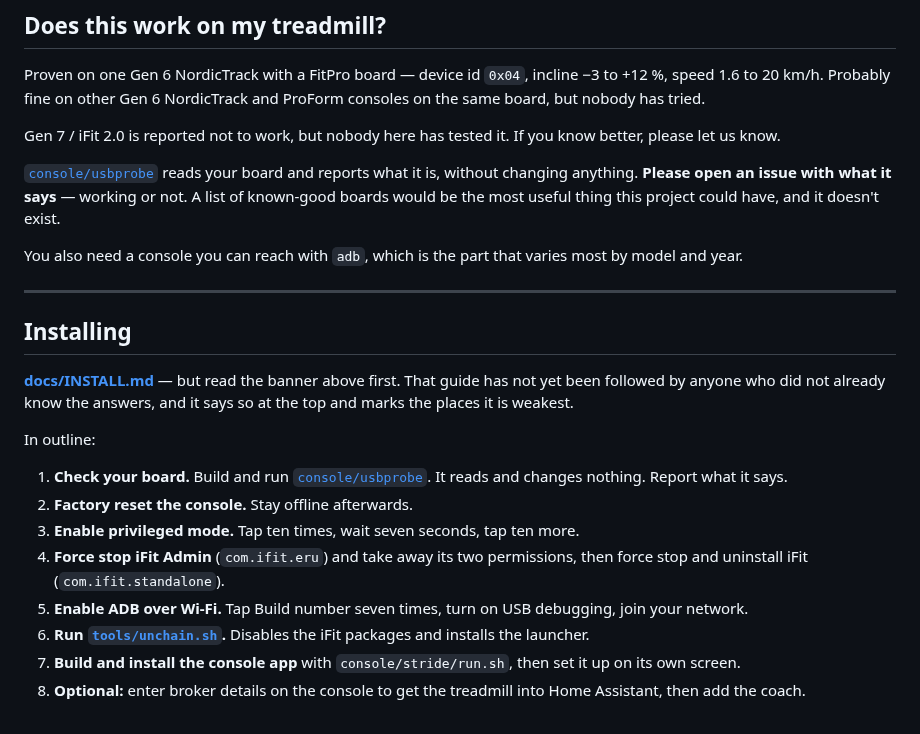
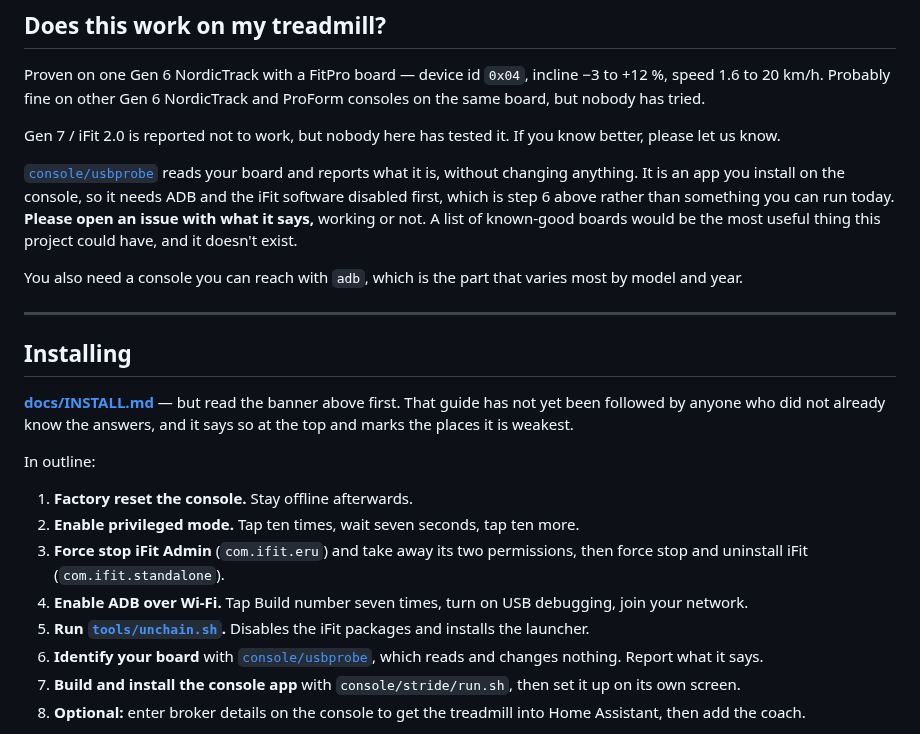
Before and after one commit to 1h8fulkat/strideApp, a Markdown page: README.md, the part around the change. GitHub-like rendering.

```diff
--- a/README.md
+++ b/README.md
@@ -88,7 +88,9 @@ Gen 7 / iFit 2.0 is reported not to work, but nobody here has tested it. If you
 know better, please let us know.
 
 [`console/usbprobe`](console/usbprobe) reads your board and reports what it is,
-without changing anything. **Please open an issue with what it says** — working
+without changing anything. It is an app you install on the console, so it needs
+ADB and the iFit software disabled first, which is step 6 above rather than
+something you can run today. **Please open an issue with what it says,** working
 or not. A list of known-good boards would be the most useful thing this project
 could have, and it doesn't exist.
 
@@ -105,16 +107,16 @@ and it says so at the top and marks the places it is weakest.
 
 In outline:
 
-1. **Check your board.** Build and run [`console/usbprobe`](console/usbprobe).
-   It reads and changes nothing. Report what it says.
-2. **Factory reset the console.** Stay offline afterwards.
-3. **Enable privileged mode.** Tap ten times, wait seven seconds, tap ten more.
-4. **Force stop iFit Admin** (`com.ifit.eru`) and take away its two
+1. **Factory reset the console.** Stay offline afterwards.
+2. **Enable privileged mode.** Tap ten times, wait seven seconds, tap ten more.
+3. **Force stop iFit Admin** (`com.ifit.eru`) and take away its two
    permissions, then force stop and uninstall iFit (`com.ifit.standalone`).
-5. **Enable ADB over Wi-Fi.** Tap Build number seven times, turn on USB
+4. **Enable ADB over Wi-Fi.** Tap Build number seven times, turn on USB
    debugging, join your network.
-6. **Run [`tools/unchain.sh`](tools/unchain.sh).** Disables the iFit packages
+5. **Run [`tools/unchain.sh`](tools/unchain.sh).** Disables the iFit packages
    and installs the launcher.
+6. **Identify your board** with [`console/usbprobe`](console/usbprobe), which
+   reads and changes nothing. Report what it says.
 7. **Build and install the console app** with `console/stride/run.sh`, then set
    it up on its own screen.
 8. **Optional:** enter broker details on the console to get the treadmill into
```
Also changed, not shown: docs/INSTALL.md (+32 -5 lines).
